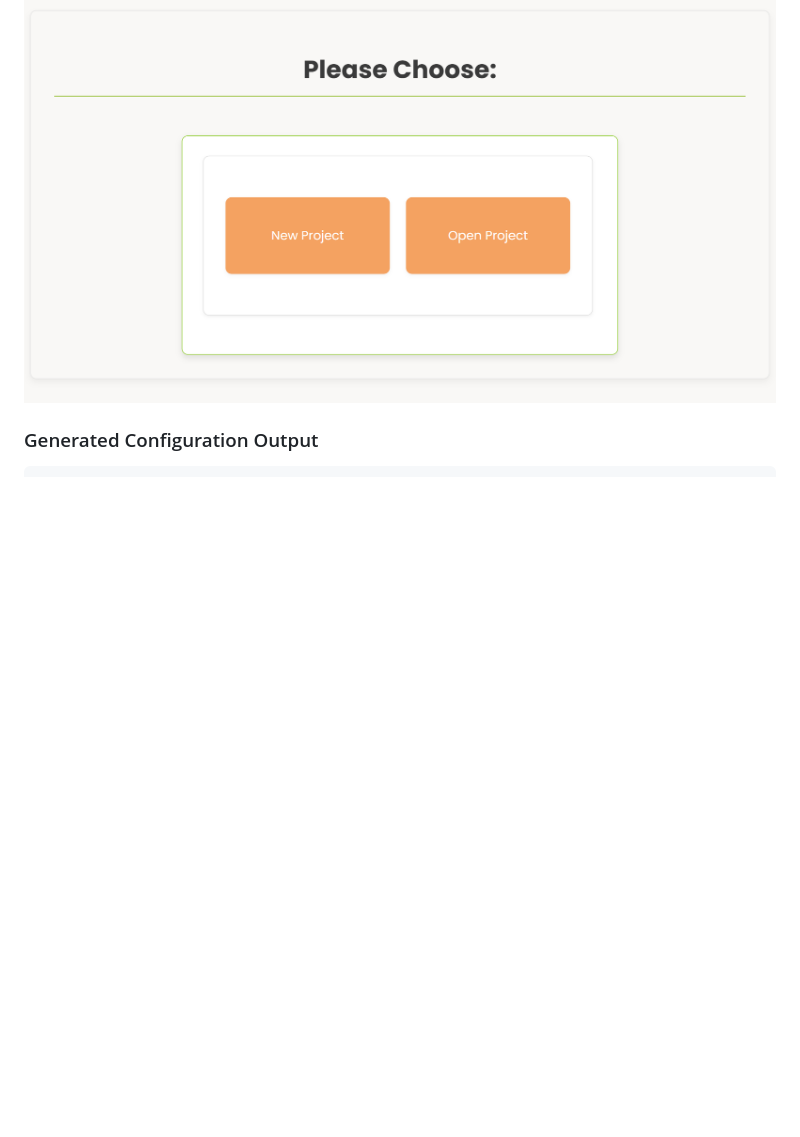
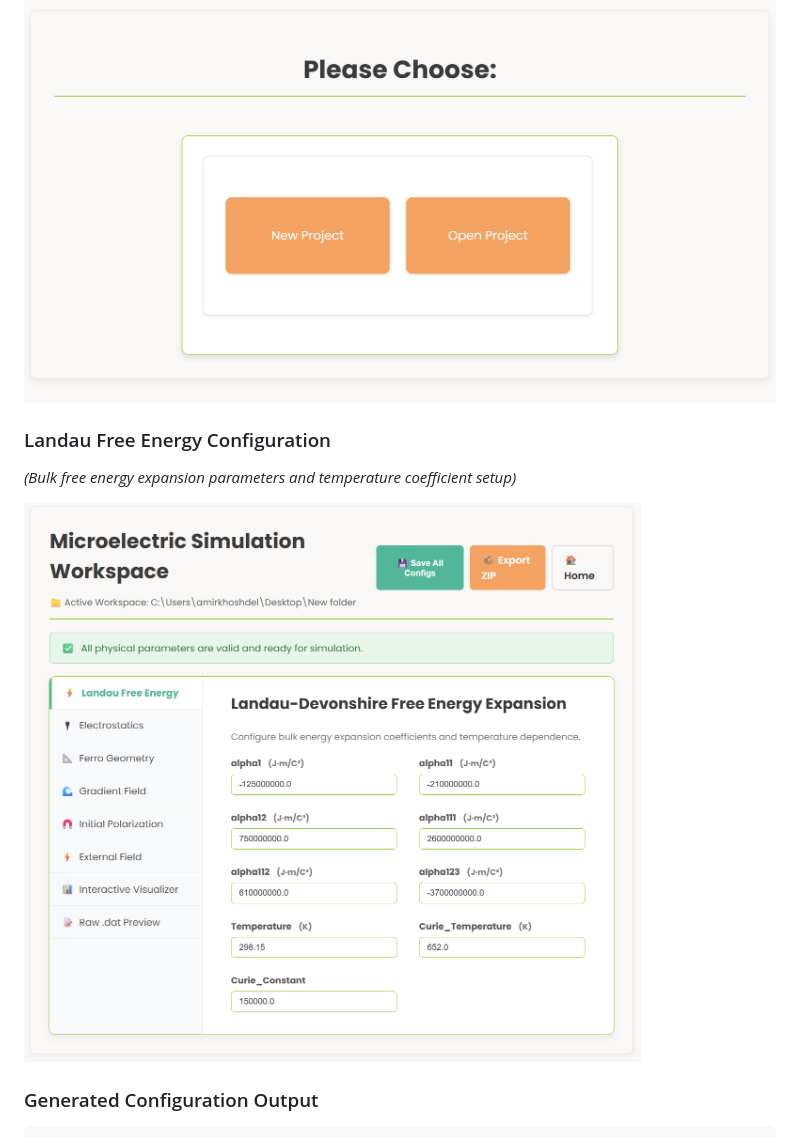
Before and after one commit to amir-khoshdel-louyeh/microelectric-application, a Markdown page: README.md, the part around the change. Drawn GitHub-style; pictures changed too: assets/landau_Free_energy.png (added); blank space fills up the shorter version.

Commit message:
docs(readme): add landau_free_energy screenshot to Demo section

```diff
--- a/README.md
+++ b/README.md
@@ -66,6 +66,12 @@ GUI Setup Form → Parameter Parsing → Validation & Config Formatting → Dist
 *(Launch interface to select between starting a new simulation project or opening an existing workspace)*
 
 ![Main Page](assets/main_page.png)
+
+### Landau Free Energy Configuration
+
+*(Bulk free energy expansion parameters and temperature coefficient setup)*
+
+![Landau Free Energy](assets/landau_Free_energy.png)
 
 ### Generated Configuration Output
 
```
